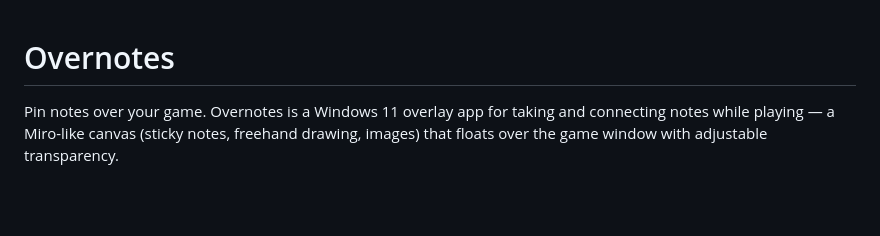
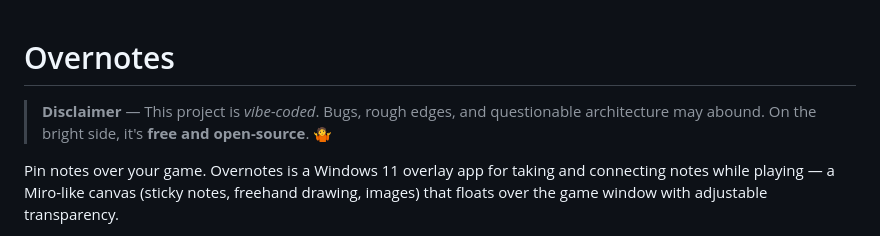
Before and after one commit to pascaloon/overnotes, a Markdown page: README.md, the part around the change. Rendered like a GitHub page; blank space fills up the shorter version.

Commit message:
disclaimer

```diff
--- a/README.md
+++ b/README.md
@@ -1,4 +1,8 @@
 # Overnotes
+
+> **Disclaimer** — This project is *vibe-coded*. Bugs, rough edges, and
+> questionable architecture may abound. On the bright side, it's **free and
+> open-source**. 🤷
 
 Pin notes over your game. Overnotes is a Windows 11 overlay app for taking and
 connecting notes while playing — a Miro-like canvas (sticky notes, freehand
```
